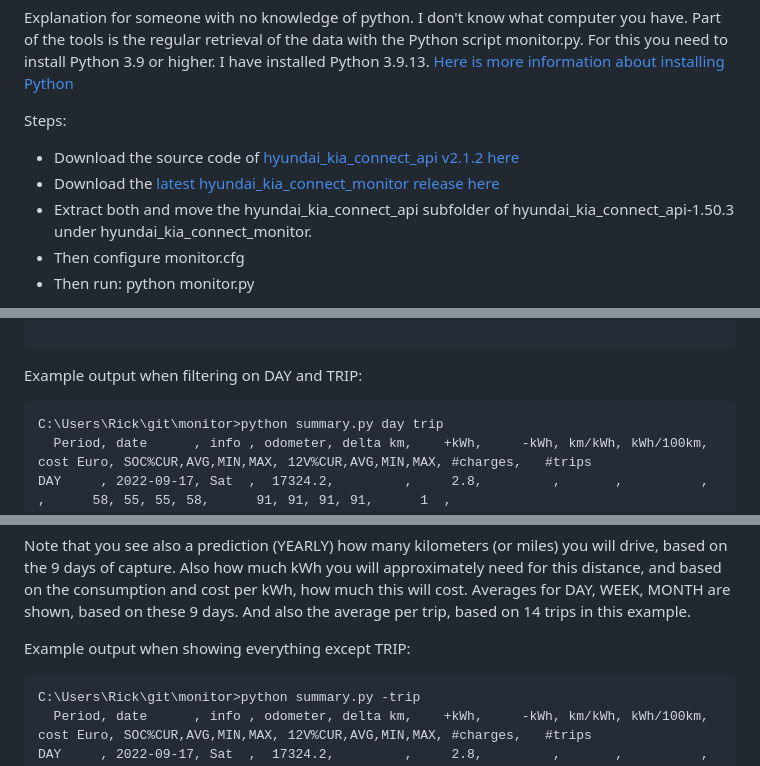
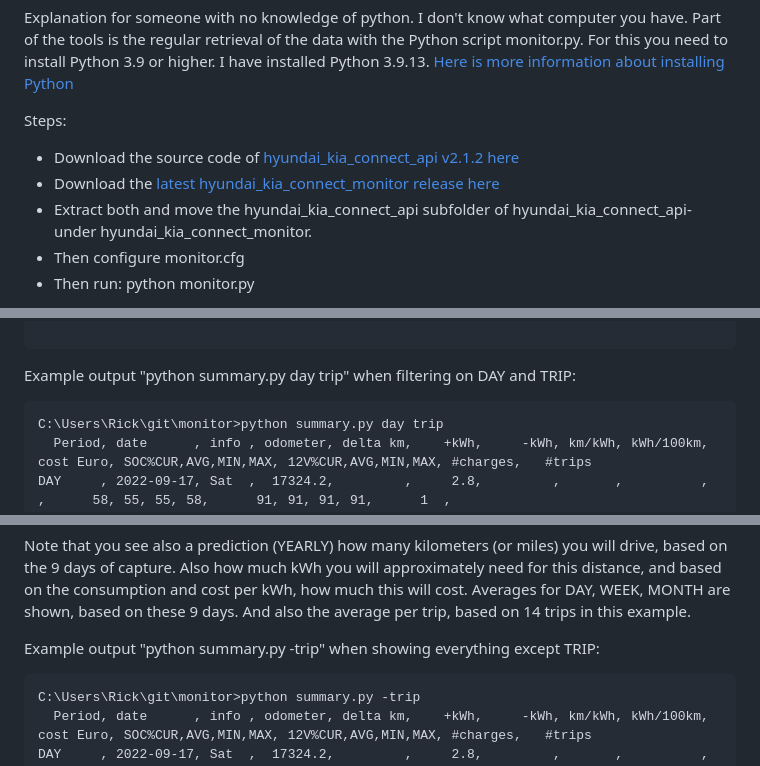
Before and after one commit to ZuinigeRijder/hyundai_kia_connect_monitor, a Markdown page: README.md, 3 parts joined by grey strips. GitHub-like rendering.

````diff
--- a/README.md
+++ b/README.md
@@ -60,7 +60,7 @@ For this you need to install Python 3.9 or higher. I have installed Python 3.9.1
 Steps:
 - Download the source code of [hyundai_kia_connect_api v2.1.2 here](https://github.com/Hyundai-Kia-Connect/hyundai_kia_connect_api/releases/tag/v2.1.2)
 - Download the [latest hyundai_kia_connect_monitor release here](https://github.com/ZuinigeRijder/hyundai_kia_connect_monitor/releases)
-- Extract both and move the hyundai_kia_connect_api subfolder of hyundai_kia_connect_api-1.50.3 under hyundai_kia_connect_monitor.
+- Extract both and move the hyundai_kia_connect_api subfolder of hyundai_kia_connect_api-<version> under hyundai_kia_connect_monitor.
 - Then configure monitor.cfg
 - Then run: python monitor.py
 
@@ -677,7 +720,7 @@ TRIP  , 2022-09-24, 19:00,  17794.9,    197.6,        ,    -31.5,    6.3,      1
 
 ```
 
-Example output when filtering on DAY and TRIP:
+Example output "python summary.py day trip" when filtering on DAY and TRIP:
 ```
 C:\Users\Rick\git\monitor>python summary.py day trip
   Period, date      , info , odometer, delta km,    +kWh,     -kWh, km/kWh, kWh/100km, cost Euro, SOC%CUR,AVG,MIN,MAX, 12V%CUR,AVG,MIN,MAX, #charges,   #trips
@@ -737,7 +780,7 @@ Note that you see also a prediction (YEARLY) how many kilometers (or miles) you
 Also how much kWh you will approximately need for this distance, and based on the consumption and cost per kWh, how much this will cost.
 Averages for DAY, WEEK, MONTH are shown, based on these 9 days. And also the average per trip, based on 14 trips in this example.
 
-Example output when showing everything except TRIP:
+Example output "python summary.py -trip" when showing everything except TRIP:
 ```
 C:\Users\Rick\git\monitor>python summary.py -trip
   Period, date      , info , odometer, delta km,    +kWh,     -kWh, km/kWh, kWh/100km, cost Euro, SOC%CUR,AVG,MIN,MAX, 12V%CUR,AVG,MIN,MAX, #charges,   #trips
````
Also changed, not shown: other parts of README.md (+52 -9 lines), examples/summary.charge.jpg (added), 8 other files.
